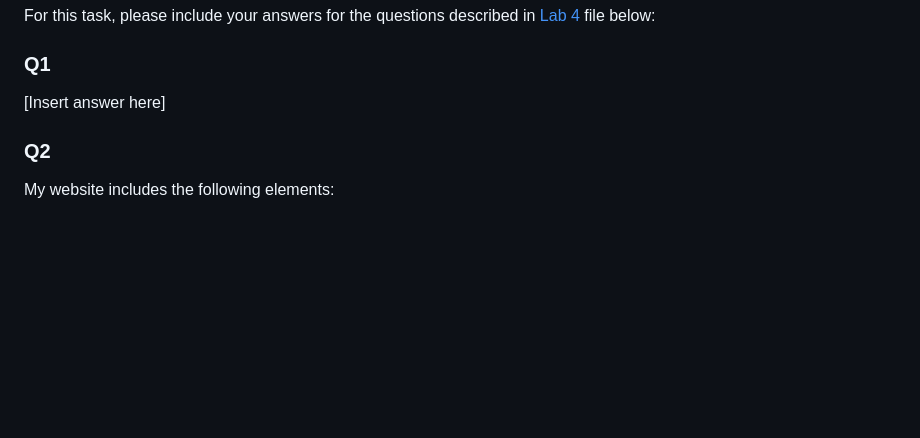
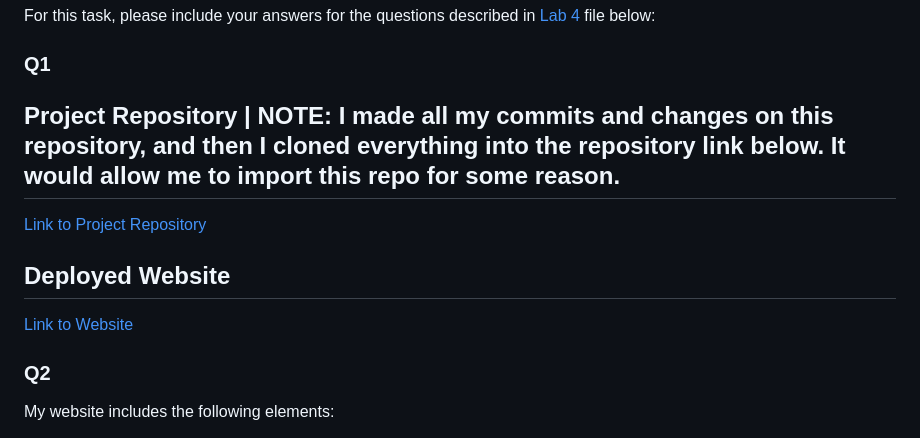
Before and after one commit to wilson-tu/wilson-tu, a Markdown page: README.md, the part around the change. GitHub-like rendering; blank space fills up the shorter version.

Commit message:
added website links to README.md

```diff
--- a/README.md
+++ b/README.md
@@ -54,7 +54,11 @@ For this task, please include your answers for the questions described in [Lab 4
 
 ### Q1
 
-[Insert answer here]
+## Project Repository | NOTE: I made all my commits and changes on this repository, and then I cloned everything into the repository link below. It would allow me to import this repo for some reason.
+[Link to Project Repository](https://github.com/wilson-tu/my-website)
+
+## Deployed Website
+[Link to Website](https://wilson-tu.github.io/my-website)
 
 ### Q2
 
```
